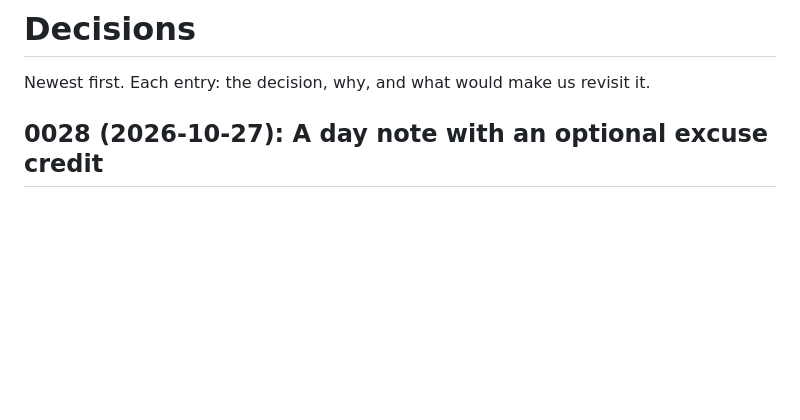
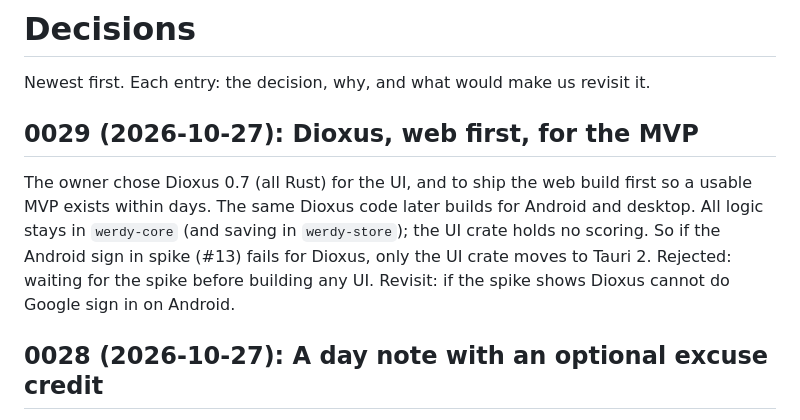
Before and after one commit to Ahmed-Ahmed16/werdy, a Markdown page: docs/decisions.md, the part around the change. Rendered like a GitHub page; blank space fills up the shorter version.

Commit message:
Record ADR 0029: Dioxus, web first, for the MVP
Co-Authored-By: Claude Opus 5.5 <noreply@anthropic.com>

```diff
--- a/docs/decisions.md
+++ b/docs/decisions.md
@@ -1,6 +1,9 @@
 # Decisions
 
 Newest first. Each entry: the decision, why, and what would make us revisit it.
+
+## 0029 (2026-10-27): Dioxus, web first, for the MVP
+The owner chose Dioxus 0.7 (all Rust) for the UI, and to ship the web build first so a usable MVP exists within days. The same Dioxus code later builds for Android and desktop. All logic stays in `werdy-core` (and saving in `werdy-store`); the UI crate holds no scoring. So if the Android sign in spike (#13) fails for Dioxus, only the UI crate moves to Tauri 2. Rejected: waiting for the spike before building any UI. Revisit: if the spike shows Dioxus cannot do Google sign in on Android.
 
 ## 0028 (2026-10-27): A day note with an optional excuse credit
 The owner can attach one free text note to any werdy day ("I was ill", "travelling"). With the note, the owner may choose an excuse credit for that day: none (the default, the day counts as usual), half, or full. The credit lifts every due deed on that day that is not Done to at least that value: Missed or unmarked becomes 0.5 or 1, a Partial keeps the higher of its own fraction and the credit, and Done stays 1. The day keeps its marks and shows a note sign in the sheet, the strip and reports, so a credit is never hidden. A note or credit added more than 2 days late carries the "added later" sign, as marks do (0021). The choice is the owner's conscience; werdy does not check it. Why: a sick person or traveller is rewarded for what they used to do (Bukhari 2996), and an owner who was ill should not see that day as a wall of red; an explicit, visible credit is clearer than leaving such days out. Later versions may add notes per category or per deed. Open: whether a watcher sees the note text or only the sign and the credit, `___`. Rejected: hiding excused days from reports (hides history), a fixed credit with no choice (too rigid). This adds scoring rule 6.
```
